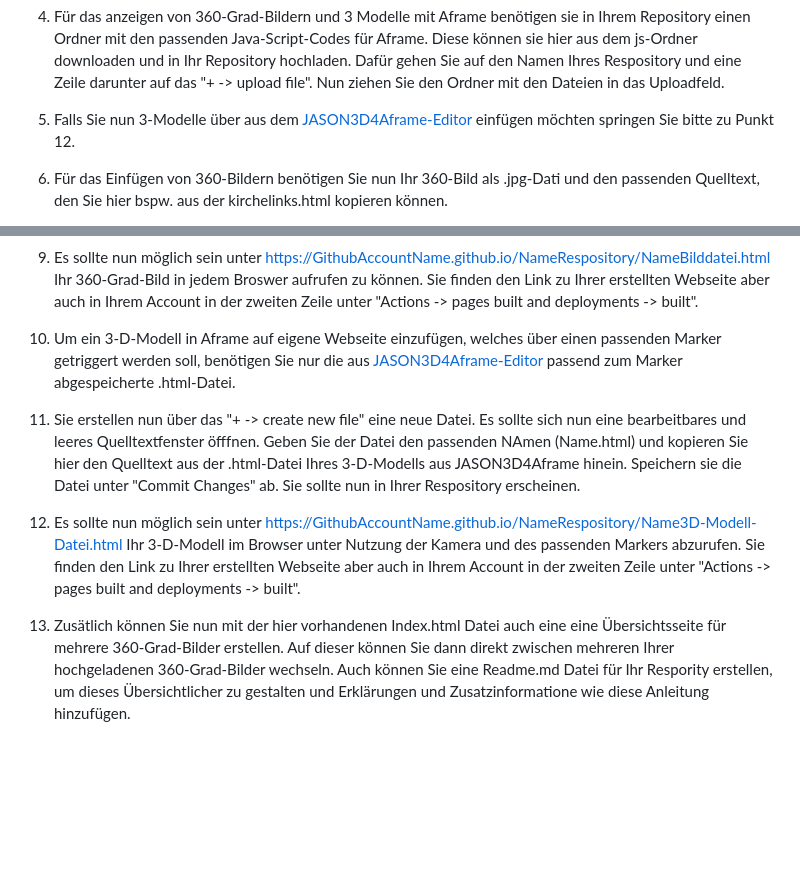
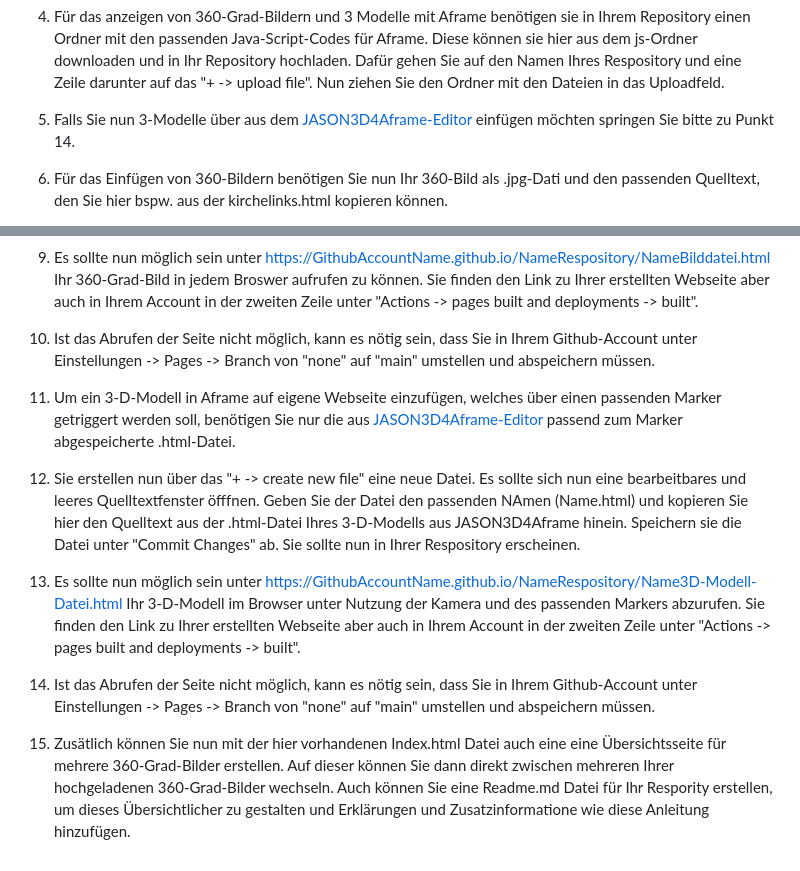
Before and after one commit to Schatz234/Kirche, a Markdown page: README.md, 2 parts joined by grey strips. Rendered like a GitHub page; blank space fills up the shorter version.

```diff
--- a/README.md
+++ b/README.md
@@ -13,13 +13,15 @@ Anleitung:
   3. In Ihrem Account erstellen Sie nun ein neues Repository und geben diesem einen Namen entsprechend Ihres Themas.
   4. Sie können nun über "Quick-Setup -> uploading an excisting file" bereits vorhandene Daten hochladen.
   5. Für das anzeigen von 360-Grad-Bildern und 3 Modelle mit Aframe benötigen sie in Ihrem Repository einen Ordner  mit den passenden Java-Script-Codes für Aframe. Diese können sie hier aus dem js-Ordner downloaden und in Ihr Repository hochladen. Dafür gehen Sie auf den Namen Ihres Respository und eine Zeile darunter auf das "+ -> upload file". Nun ziehen Sie den Ordner mit den Dateien in das Uploadfeld.
-  7.  Falls Sie nun 3-Modelle über aus dem [JASON3D4Aframe-Editor](https://niebert.github.io/JSON3D4Aframe/) einfügen möchten springen Sie bitte zu Punkt 12.
+  7.  Falls Sie nun 3-Modelle über aus dem [JASON3D4Aframe-Editor](https://niebert.github.io/JSON3D4Aframe/) einfügen möchten springen Sie bitte zu Punkt 14.
   8.  Für das Einfügen von 360-Bildern benötigen Sie nun Ihr 360-Bild als .jpg-Dati und den passenden Quelltext, den Sie hier bspw. aus der kirchelinks.html kopieren können.
   9.  Als erstes laden Sie Sie Ihr Bild in Ihrem Repository wie zuvor die Java-Codes hoch. Es Empfiehlt sich auch hier die Dateien in einen eigenen Ordner (hier: img) zu packen.
   10.  Nun klicken Sie wieder in ihrem Repsority auf das "+ -> create new file", es sollte sich nun eine bearbeitbares und leeres Quelltextfenster öfffnen. Hier geben Sie nun als Name die Bezeichnung Ihres Bildes = Bildname.html. Danach fügen Sie den in Punkt 8 kopierten Quelltext in das Quelltextfenster ein. Hier müssen Sie nun "<title>Kirche St. Maria, Landau</title>" mit dem Namen Ihres Themas ersetzen und bei der Zeile "<a-sky src="img/kirchelinks.JPG" rotation="0 90 0"></a-sky>" den Ort und den Namen der Datei passend zu der von Ihnen hochgeladenen verändern. "img" ist hierbei der Ordnername, "kirchelinks.JPG" der Name der Datei Ihres Bildes. Der Punkt Rotation erlaub es Ihnen zudem zu bestimmen welche Blickrichtung im 360-Grad-Bild beim Start ausgwählt werden soll. Speichern Sie nun ihr neues File oben recht unter "Commit changes" ab. Es sollte unterhablb der Ordner in Ihrem Respository als .html-File angezeigt werden.
 11. Es sollte nun möglich sein unter https://GithubAccountName.github.io/NameRespository/NameBilddatei.html Ihr 360-Grad-Bild in jedem Broswer aufrufen zu können. Sie finden den Link zu Ihrer erstellten Webseite aber auch in Ihrem Account in der zweiten Zeile unter "Actions -> pages built and deployments -> built".
-12. Um ein 3-D-Modell in Aframe auf eigene Webseite einzufügen, welches über einen passenden Marker getriggert werden soll, benötigen Sie nur die aus  [JASON3D4Aframe-Editor](https://niebert.github.io/JSON3D4Aframe/) passend zum Marker abgespeicherte .html-Datei.
-13. Sie erstellen nun über das "+ -> create new file" eine neue Datei. Es sollte sich nun eine bearbeitbares und leeres Quelltextfenster öfffnen. Geben Sie der Datei den passenden NAmen (Name.html)  und kopieren Sie hier den Quelltext aus der .html-Datei Ihres 3-D-Modells aus JASON3D4Aframe hinein. Speichern sie die Datei unter "Commit Changes" ab. Sie sollte nun in Ihrer Respository erscheinen.
-14. Es sollte nun möglich sein unter https://GithubAccountName.github.io/NameRespository/Name3D-Modell-Datei.html Ihr 3-D-Modell im Browser unter Nutzung der Kamera und des passenden Markers abzurufen. Sie finden den Link zu Ihrer erstellten Webseite aber auch in Ihrem Account in der zweiten Zeile unter "Actions -> pages built and deployments -> built".
+12. Ist das Abrufen der Seite nicht möglich, kann es nötig sein, dass Sie in Ihrem Github-Account unter Einstellungen -> Pages -> Branch von "none" auf "main" umstellen und abspeichern müssen.
+13. Um ein 3-D-Modell in Aframe auf eigene Webseite einzufügen, welches über einen passenden Marker getriggert werden soll, benötigen Sie nur die aus  [JASON3D4Aframe-Editor](https://niebert.github.io/JSON3D4Aframe/) passend zum Marker abgespeicherte .html-Datei.
+14. Sie erstellen nun über das "+ -> create new file" eine neue Datei. Es sollte sich nun eine bearbeitbares und leeres Quelltextfenster öfffnen. Geben Sie der Datei den passenden NAmen (Name.html)  und kopieren Sie hier den Quelltext aus der .html-Datei Ihres 3-D-Modells aus JASON3D4Aframe hinein. Speichern sie die Datei unter "Commit Changes" ab. Sie sollte nun in Ihrer Respository erscheinen.
+15. Es sollte nun möglich sein unter https://GithubAccountName.github.io/NameRespository/Name3D-Modell-Datei.html Ihr 3-D-Modell im Browser unter Nutzung der Kamera und des passenden Markers abzurufen. Sie finden den Link zu Ihrer erstellten Webseite aber auch in Ihrem Account in der zweiten Zeile unter "Actions -> pages built and deployments -> built".
+16. Ist das Abrufen der Seite nicht möglich, kann es nötig sein, dass Sie in Ihrem Github-Account unter Einstellungen -> Pages -> Branch von "none" auf "main" umstellen und abspeichern müssen.
 
-15. Zusätlich können Sie nun mit der hier vorhandenen Index.html Datei auch eine eine Übersichtsseite für mehrere 360-Grad-Bilder erstellen. Auf dieser können Sie dann direkt zwischen mehreren Ihrer hochgeladenen 360-Grad-Bilder wechseln. Auch können Sie eine Readme.md Datei für Ihr Respority erstellen, um dieses Übersichtlicher zu gestalten und Erklärungen und Zusatzinformatione wie diese Anleitung hinzufügen.
+17. Zusätlich können Sie nun mit der hier vorhandenen Index.html Datei auch eine eine Übersichtsseite für mehrere 360-Grad-Bilder erstellen. Auf dieser können Sie dann direkt zwischen mehreren Ihrer hochgeladenen 360-Grad-Bilder wechseln. Auch können Sie eine Readme.md Datei für Ihr Respority erstellen, um dieses Übersichtlicher zu gestalten und Erklärungen und Zusatzinformatione wie diese Anleitung hinzufügen.
```
